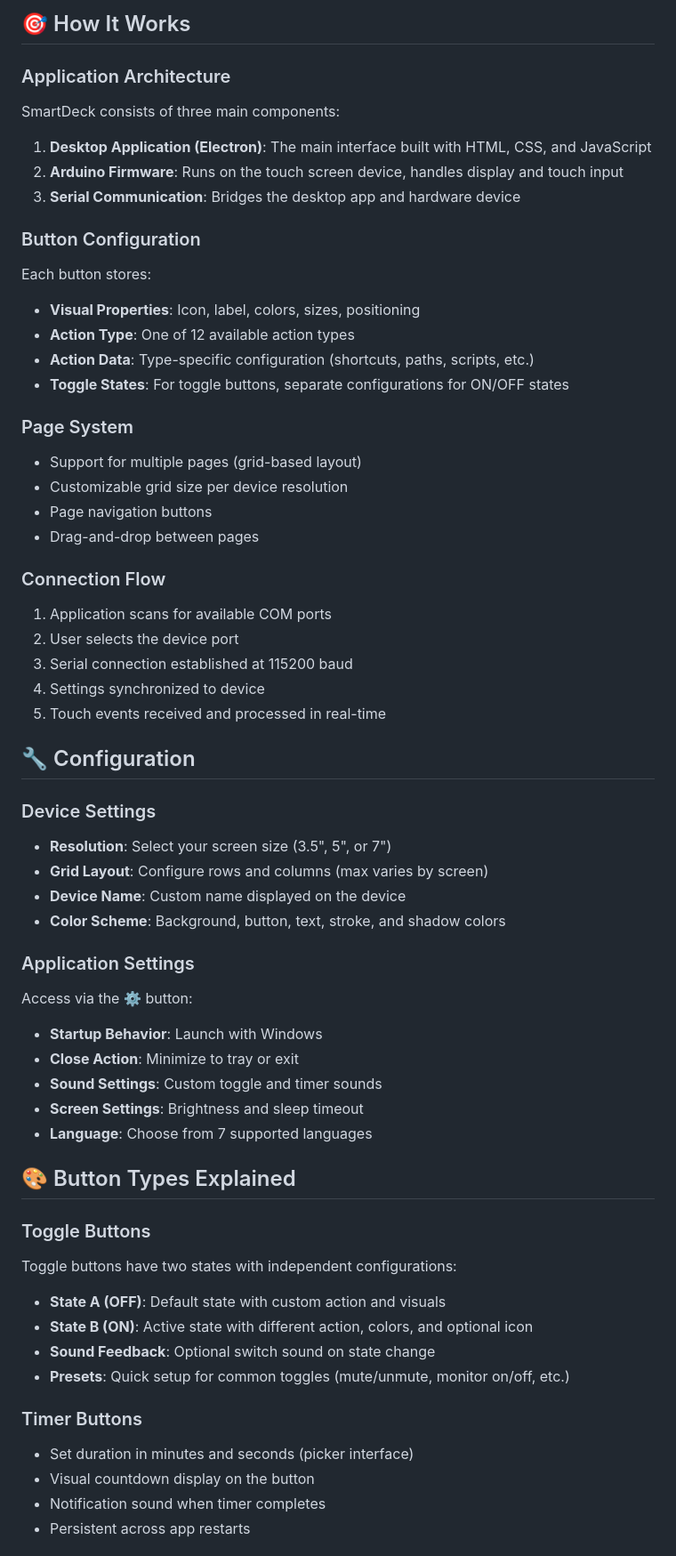
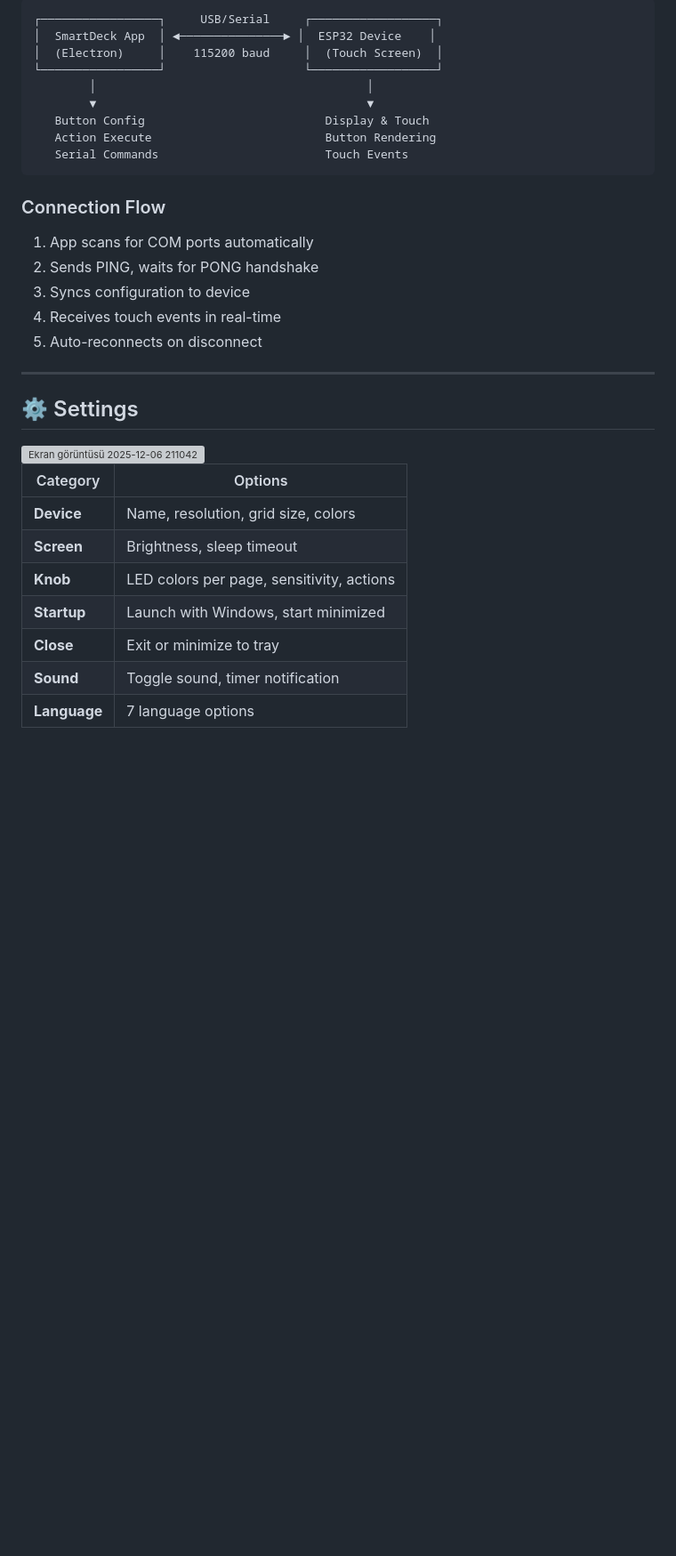
Before and after one commit to ozancs/smartdeck, a Markdown page: README.md, the part around one of its changes. Shown at 89% size. GitHub-like rendering; blank space fills up the shorter version; grey boxes are pictures that could not be loaded.

````diff
--- a/README.md
+++ b/README.md
@@ -114,74 +159,37 @@ Built-in support for 7 languages:
 
-
-## 🎯 How It Works
-
-### Application Architecture
-
-SmartDeck consists of three main components:
-
-1. **Desktop Application (Electron)**: The main interface built with HTML, CSS, and JavaScript
-2. **Arduino Firmware**: Runs on the touch screen device, handles display and touch input
-3. **Serial Communication**: Bridges the desktop app and hardware device
-
-### Button Configuration
-
-Each button stores:
-- **Visual Properties**: Icon, label, colors, sizes, positioning
-- **Action Type**: One of 12 available action types
-- **Action Data**: Type-specific configuration (shortcuts, paths, scripts, etc.)
-- **Toggle States**: For toggle buttons, separate configurations for ON/OFF states
-
-### Page System
-
-- Support for multiple pages (grid-based layout)
-- Customizable grid size per device resolution
-- Page navigation buttons
-- Drag-and-drop between pages
+```
+┌─────────────────┐     USB/Serial     ┌──────────────────┐
+│  SmartDeck App  │ ◄───────────────► │  ESP32 Device    │
+│  (Electron)     │    115200 baud     │  (Touch Screen)  │
+└─────────────────┘                    └──────────────────┘
+        │                                       │
+        ▼                                       ▼
+   Button Config                          Display & Touch
+   Action Execute                         Button Rendering
+   Serial Commands                        Touch Events
+```
 
 ### Connection Flow
 
-1. Application scans for available COM ports
-2. User selects the device port
-3. Serial connection established at 115200 baud
-4. Settings synchronized to device
-5. Touch events received and processed in real-time
+1. App scans for COM ports automatically
+2. Sends PING, waits for PONG handshake
+3. Syncs configuration to device
+4. Receives touch events in real-time
+5. Auto-reconnects on disconnect
 
-## 🔧 Configuration
+---
 
-### Device Settings
+## ⚙️ Settings
 
-- **Resolution**: Select your screen size (3.5", 5", or 7")
-- **Grid Layout**: Configure rows and columns (max varies by screen)
-- **Device Name**: Custom name displayed on the device
-- **Color Scheme**: Background, button, text, stroke, and shadow colors
+<img width="2062" height="1731" alt="Ekran görüntüsü 2025-12-06 211042" src="https://github.com/user-attachments/assets/b171f1df-1219-4e9b-91e4-100e76ec5a79" />
 
-### Application Settings
+| Category | Options |
+|----------|---------|
+| **Device** | Name, resolution, grid size, colors |
+| **Screen** | Brightness, sleep timeout |
+| **Knob** | LED colors per page, sensitivity, actions |
+| **Startup** | Launch with Windows, start minimized |
+| **Close** | Exit or minimize to tray |
+| **Sound** | Toggle sound, timer notification |
+| **Language** | 7 language options |
 
-Access via the ⚙️ button:
-
-- **Startup Behavior**: Launch with Windows
-- **Close Action**: Minimize to tray or exit
-- **Sound Settings**: Custom toggle and timer sounds
-- **Screen Settings**: Brightness and sleep timeout
-- **Language**: Choose from 7 supported languages
-
-
-
-## 🎨 Button Types Explained
-
-### Toggle Buttons
-
-Toggle buttons have two states with independent configurations:
-
-- **State A (OFF)**: Default state with custom action and visuals
-- **State B (ON)**: Active state with different action, colors, and optional icon
-- **Sound Feedback**: Optional switch sound on state change
-- **Presets**: Quick setup for common toggles (mute/unmute, monitor on/off, etc.)
-
-### Timer Buttons
-
-- Set duration in minutes and seconds (picker interface)
-- Visual countdown display on the button
-- Notification sound when timer completes
-- Persistent across app restarts
-
````
Also changed, not shown: other parts of README.md (+152 -95 lines).
